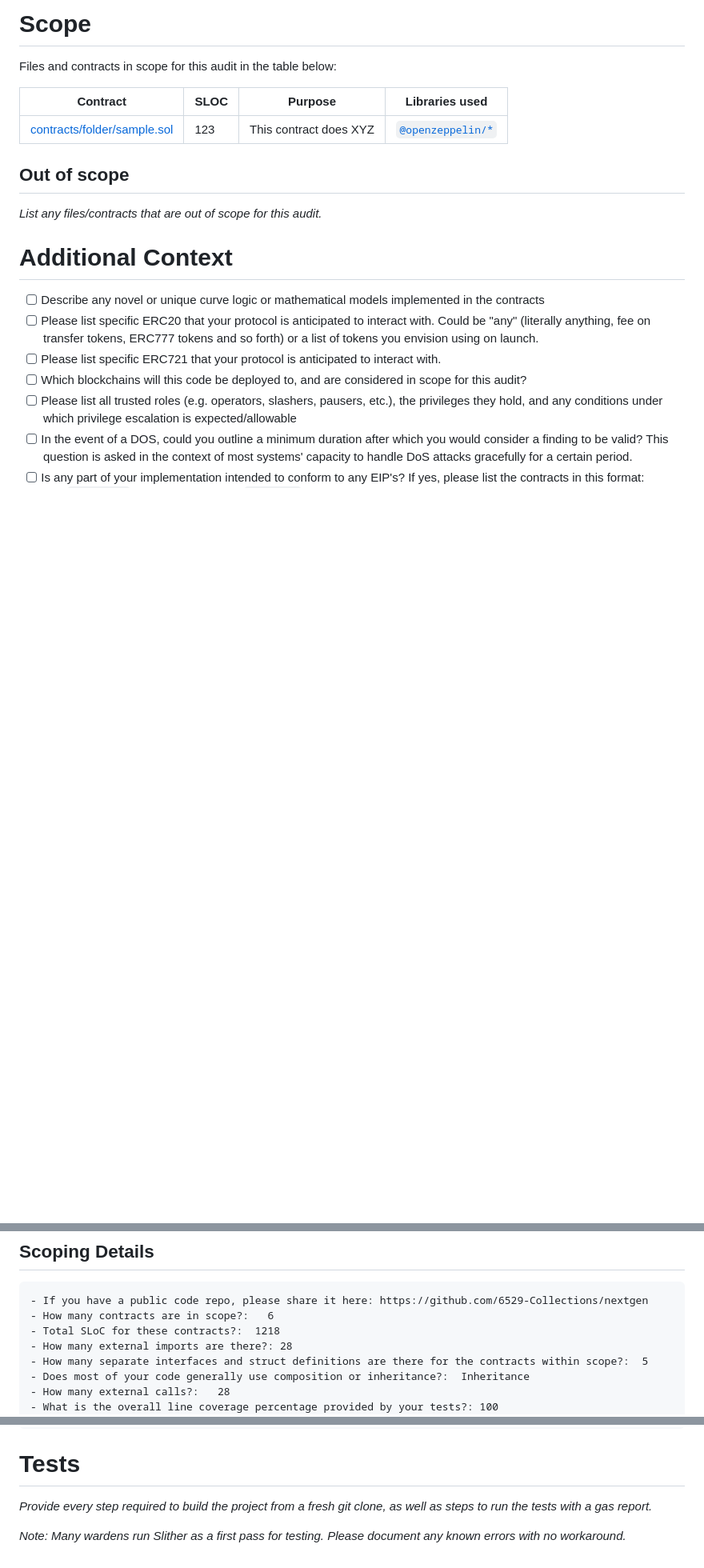
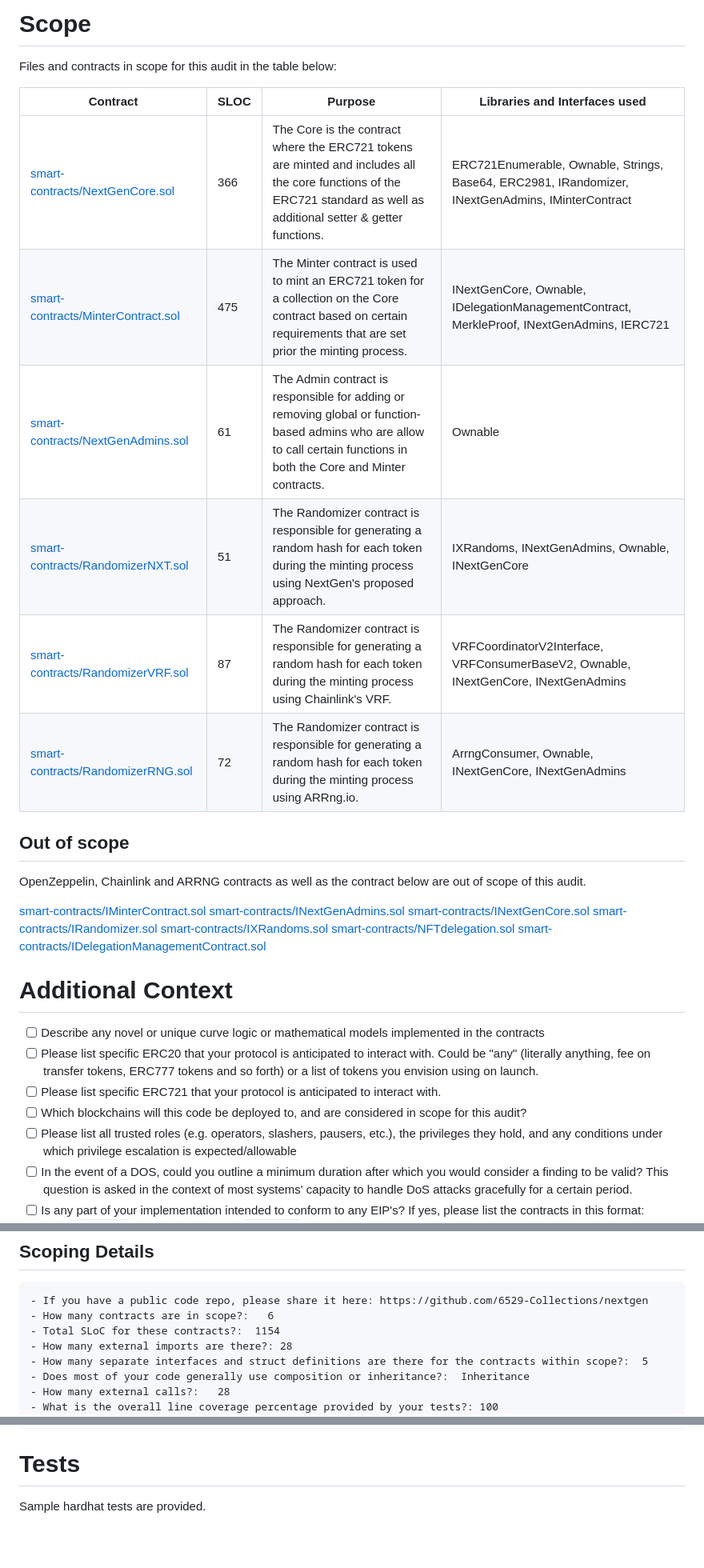
Before and after one commit to code-423n4/2023-10-nextgen, a Markdown page: README.md, 3 parts joined by grey strips. Shown at 80% size. GitHub-like rendering; blank space fills up the shorter version.

````diff
--- a/README.md
+++ b/README.md
@@ -115,13 +115,26 @@ The NextGen smart contract architecture is as follows:
 
 Files and contracts in scope for this audit in the table below:
 
-| Contract | SLOC | Purpose | Libraries used |
+| Contract | SLOC | Purpose | Libraries and Interfaces used |
 | ----------- | ----------- | ----------- | ----------- |
-| [contracts/folder/sample.sol](https://github.com/code-423n4/repo-name/blob/contracts/folder/sample.sol) | 123 | This contract does XYZ | [`@openzeppelin/*`](https://openzeppelin.com/contracts/) |
+| [smart-contracts/NextGenCore.sol](https://github.com/code-423n4/2023-10-nextgen/blob/main/smart-contracts/NextGenCore.sol) | 366 | The Core is the contract where the ERC721 tokens are minted and includes all the core functions of the ERC721 standard as well as additional setter & getter functions. | ERC721Enumerable, Ownable, Strings, Base64, ERC2981, IRandomizer, INextGenAdmins, IMinterContract |
+| [smart-contracts/MinterContract.sol](https://github.com/code-423n4/2023-10-nextgen/blob/main/smart-contracts/MinterContract.sol) | 475 | The Minter contract is used to mint an ERC721 token for a collection on the Core contract based on certain requirements that are set prior the minting process. | INextGenCore, Ownable, IDelegationManagementContract, MerkleProof, INextGenAdmins, IERC721 |
+| [smart-contracts/NextGenAdmins.sol](https://github.com/code-423n4/2023-10-nextgen/blob/main/smart-contracts/NextGenAdmins.sol) | 61 | The Admin contract is responsible for adding or removing global or function-based admins who are allow to call certain functions in both the Core and Minter contracts. | Ownable |
+| [smart-contracts/RandomizerNXT.sol](https://github.com/code-423n4/2023-10-nextgen/blob/main/smart-contracts/RandomizerNXT.sol) | 51 | The Randomizer contract is responsible for generating a random hash for each token during the minting process using NextGen's proposed approach. | IXRandoms, INextGenAdmins, Ownable, INextGenCore |
+| [smart-contracts/RandomizerVRF.sol](https://github.com/code-423n4/2023-10-nextgen/blob/main/smart-contracts/RandomizerVRF.sol) | 87 | The Randomizer contract is responsible for generating a random hash for each token during the minting process using Chainlink's VRF. | VRFCoordinatorV2Interface, VRFConsumerBaseV2, Ownable, INextGenCore, INextGenAdmins |
+| [smart-contracts/RandomizerRNG.sol](https://github.com/code-423n4/2023-10-nextgen/blob/main/smart-contracts/RandomizerRNG.sol) | 72 | The Randomizer contract is responsible for generating a random hash for each token during the minting process using ARRng.io. | ArrngConsumer, Ownable, INextGenCore, INextGenAdmins |
 
 ## Out of scope
 
-*List any files/contracts that are out of scope for this audit.*
+OpenZeppelin, Chainlink and ARRNG contracts as well as the contract below are out of scope of this audit.
+
+[smart-contracts/IMinterContract.sol](https://github.com/code-423n4/2023-10-nextgen/blob/main/smart-contracts/IMinterContract.sol)
+[smart-contracts/INextGenAdmins.sol](https://github.com/code-423n4/2023-10-nextgen/blob/main/smart-contracts/INextGenAdmins.sol)
+[smart-contracts/INextGenCore.sol](https://github.com/code-423n4/2023-10-nextgen/blob/main/smart-contracts/INextGenCore.sol)
+[smart-contracts/IRandomizer.sol](https://github.com/code-423n4/2023-10-nextgen/blob/main/smart-contracts/IRandomizer.sol)
+[smart-contracts/IXRandoms.sol](https://github.com/code-423n4/2023-10-nextgen/blob/main/smart-contracts/IXRandoms.sol)
+[smart-contracts/NFTdelegation.sol](https://github.com/code-423n4/2023-10-nextgen/blob/main/smart-contracts/NFTdelegation.sol)
+[smart-contracts/IDelegationManagementContract.sol](https://github.com/code-423n4/2023-10-nextgen/blob/main/smart-contracts/IDelegationManagementContract.sol)
 
 # Additional Context
 
@@ -146,7 +159,7 @@ Files and contracts in scope for this audit in the table below:
 ```
 - If you have a public code repo, please share it here: https://github.com/6529-Collections/nextgen
 - How many contracts are in scope?:   6
-- Total SLoC for these contracts?:  1218
+- Total SLoC for these contracts?:  1154
 - How many external imports are there?: 28
 - How many separate interfaces and struct definitions are there for the contracts within scope?:  5
 - Does most of your code generally use composition or inheritance?:  Inheritance
@@ -165,6 +178,4 @@ Files and contracts in scope for this audit in the table below:
 
 # Tests
 
-*Provide every step required to build the project from a fresh git clone, as well as steps to run the tests with a gas report.*
-
-*Note: Many wardens run Slither as a first pass for testing.  Please document any known errors with no workaround.*
+Sample hardhat tests are provided.
````
Also changed, not shown: other parts of README.md (+1 -1 lines).
